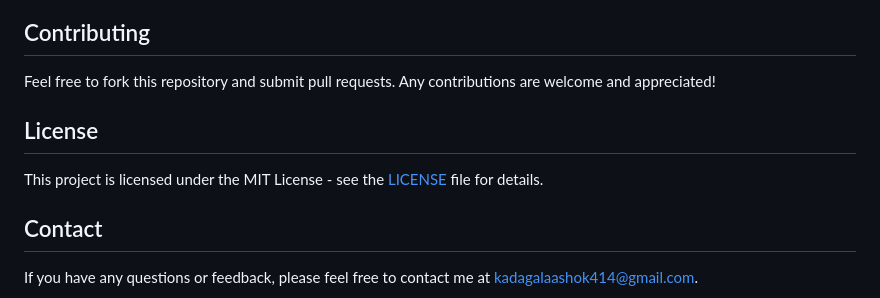
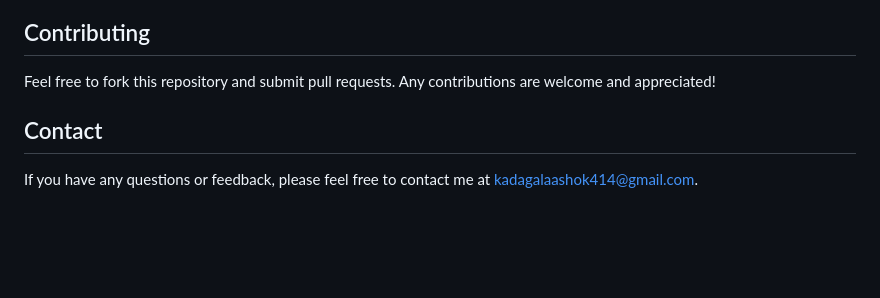
Before and after one commit to a-lone-walker/wikipedia, a Markdown page: README.md, the part around the change. Drawn GitHub-style; blank space fills up the shorter version.

```diff
--- a/README.md
+++ b/README.md
@@ -92,10 +92,6 @@ simple-wiki-search/
 
 Feel free to fork this repository and submit pull requests. Any contributions are welcome and appreciated!
 
-## License
-
-This project is licensed under the MIT License - see the [LICENSE](LICENSE) file for details.
-
 
 ## Contact
 
```
